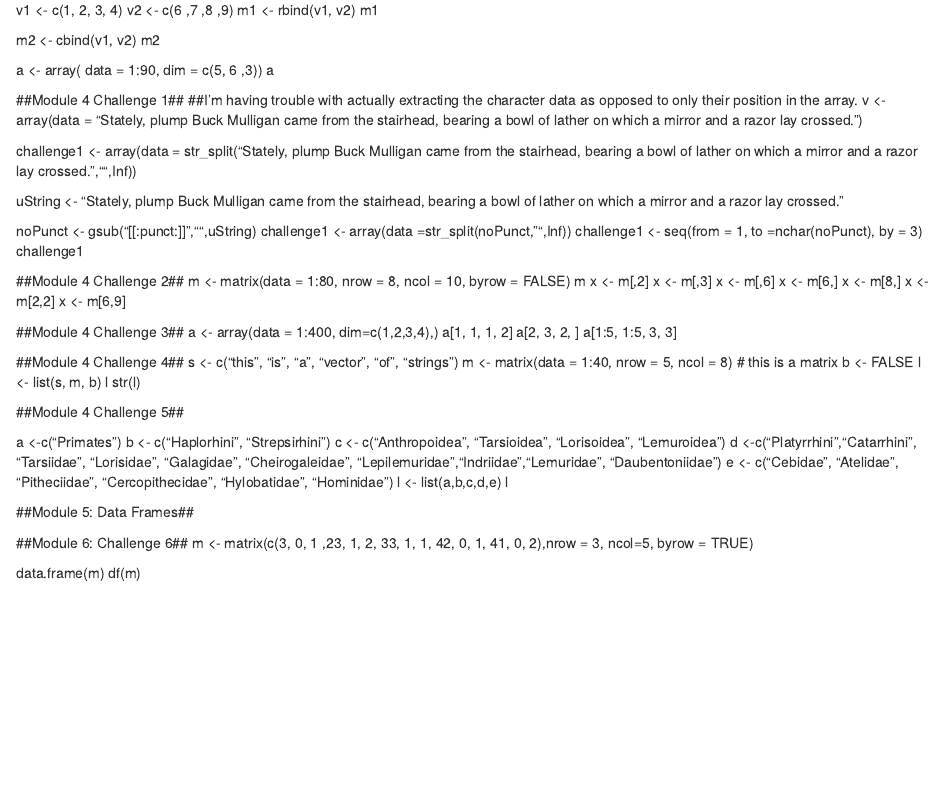
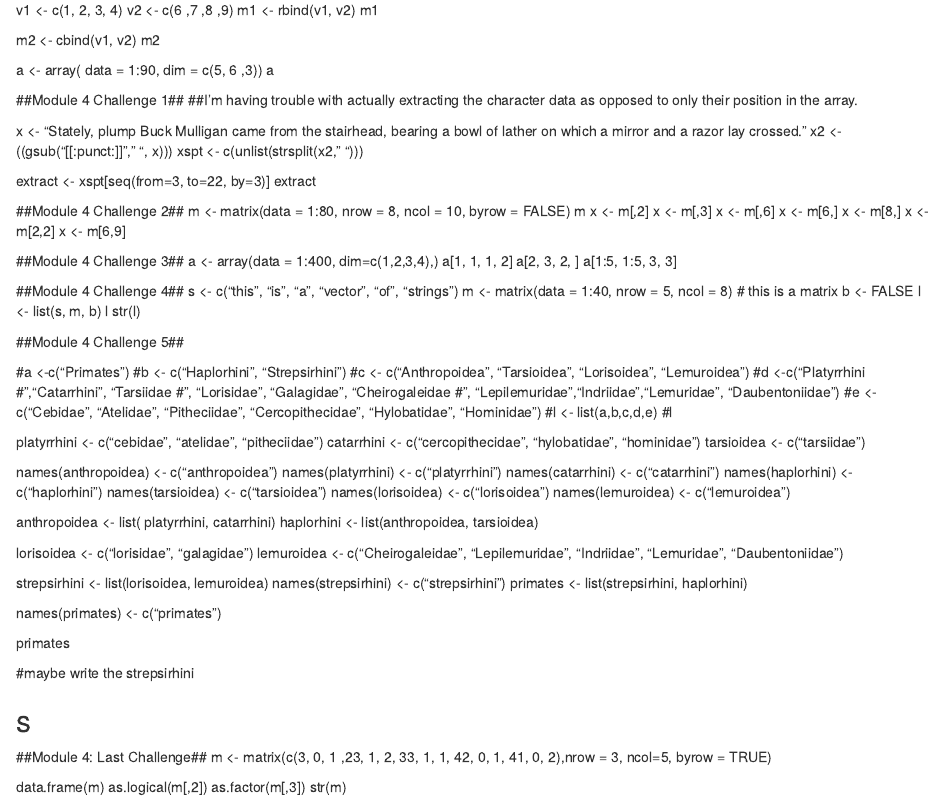
Before and after one commit to jack-nystrom/ADA-WEEK-2, an R Markdown document (module 4 prac.Rmd): the page in a window 1100 px wide, from 70 px down. Rendered offline with R 4.5, knitr and Pandoc, with nearby package versions.

Commit message:
push
Trying to psuh

```diff
--- a/module 4 prac.Rmd
+++ b/module 4 prac.Rmd
@@ -16,16 +16,13 @@ a
 
 ##Module 4 Challenge 1##
 ##I'm having trouble with actually extracting the character data as opposed to only their position in the array.
-v <- array(data = "Stately, plump Buck Mulligan came from the stairhead, bearing a bowl of lather on which a mirror and a razor lay crossed.")
 
-challenge1 <- array(data = str_split("Stately, plump Buck Mulligan came from the stairhead, bearing a bowl of lather on which a mirror and a razor lay crossed.","",Inf))
+x <- "Stately, plump Buck Mulligan came from the stairhead, bearing a bowl of lather on which a mirror and a razor lay crossed."
+x2 <- ((gsub("[[:punct:]]"," ", x)))
+xspt <- c(unlist(strsplit(x2, " ")))
 
-uString <- "Stately, plump Buck Mulligan came from the stairhead, bearing a bowl of lather on which a mirror and a razor lay crossed."
-
-noPunct <- gsub("[[:punct:]]","",uString)
-challenge1 <- array(data =str_split(noPunct,"",Inf))
-challenge1 <- seq(from = 1, to =nchar(noPunct), by = 3)
-challenge1
+extract <- xspt[seq(from=3, to=22, by=3)]
+extract
 
 ##Module 4 Challenge 2##
 m <- matrix(data = 1:80, nrow = 8, ncol = 10, byrow = FALSE)
@@ -54,21 +51,57 @@ str(l)
 
 ##Module 4 Challenge 5##
 
-a <-c("Primates")
-b <- c("Haplorhini", "Strepsirhini")
-c <- c("Anthropoidea", "Tarsioidea", "Lorisoidea", "Lemuroidea")
-d <-c("Platyrrhini
-","Catarrhini", "Tarsiidae
-", "Lorisidae", "Galagidae", "Cheirogaleidae
-", "Lepilemuridae","Indriidae","Lemuridae", "Daubentoniidae")
-e <- c("Cebidae", "Atelidae", "Pitheciidae", "Cercopithecidae", "Hylobatidae", "Hominidae")
-l <- list(a,b,c,d,e)
-l
+#a <-c("Primates")
+#b <- c("Haplorhini", "Strepsirhini")
+#c <- c("Anthropoidea", "Tarsioidea", "Lorisoidea", "Lemuroidea")
+#d <-c("Platyrrhini
+#","Catarrhini", "Tarsiidae
+#", "Lorisidae", "Galagidae", "Cheirogaleidae
+#", "Lepilemuridae","Indriidae","Lemuridae", "Daubentoniidae")
+#e <- c("Cebidae", "Atelidae", "Pitheciidae", "Cercopithecidae", "Hylobatidae", "Hominidae")
+#l <- list(a,b,c,d,e)
+#l
 
-##Module 5: Data Frames##
 
-##Module 6: Challenge 6##
+platyrrhini <- c("cebidae", "atelidae", "pitheciidae")
+catarrhini <- c("cercopithecidae", "hylobatidae", "hominidae")
+tarsioidea <- c("tarsiidae")
+
+names(anthropoidea) <- c("anthropoidea")
+names(platyrrhini) <- c("platyrrhini")
+names(catarrhini) <- c("catarrhini")
+names(haplorhini) <- c("haplorhini")
+names(tarsioidea) <- c("tarsioidea")
+names(lorisoidea) <- c("lorisoidea")
+names(lemuroidea) <- c("lemuroidea")
+
+anthropoidea <- list( platyrrhini, catarrhini)
+haplorhini <- list(anthropoidea, tarsioidea)
+
+lorisoidea <- c("lorisidae", "galagidae")
+lemuroidea <- c("Cheirogaleidae
+", "Lepilemuridae
+", "Indriidae", "Lemuridae", "Daubentoniidae")
+
+strepsirhini <- list(lorisoidea, lemuroidea)
+names(strepsirhini) <- c("strepsirhini")
+primates <- list(strepsirhini, haplorhini)
+
+
+
+
+names(primates) <- c("primates")
+
+primates
+
+#maybe write the strepsirhini
+
+## s
+
+##Module 4: Last Challenge##
 m <- matrix(c(3, 0, 1 ,23, 1, 2, 33, 1, 1, 42, 0, 1, 41, 0, 2),nrow = 3, ncol=5, byrow = TRUE)
 
 data.frame(m)
-df(m)
+as.logical(m[,2])
+as.factor(m[,3])
+str(m)
```
